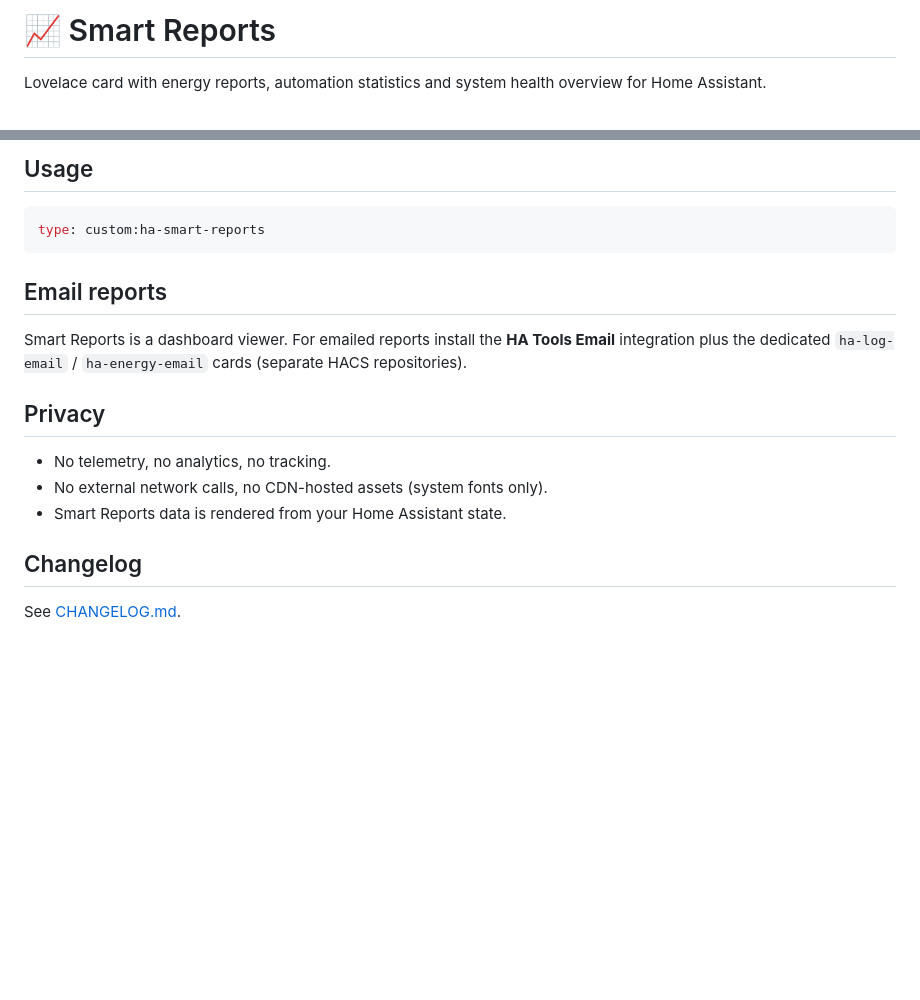
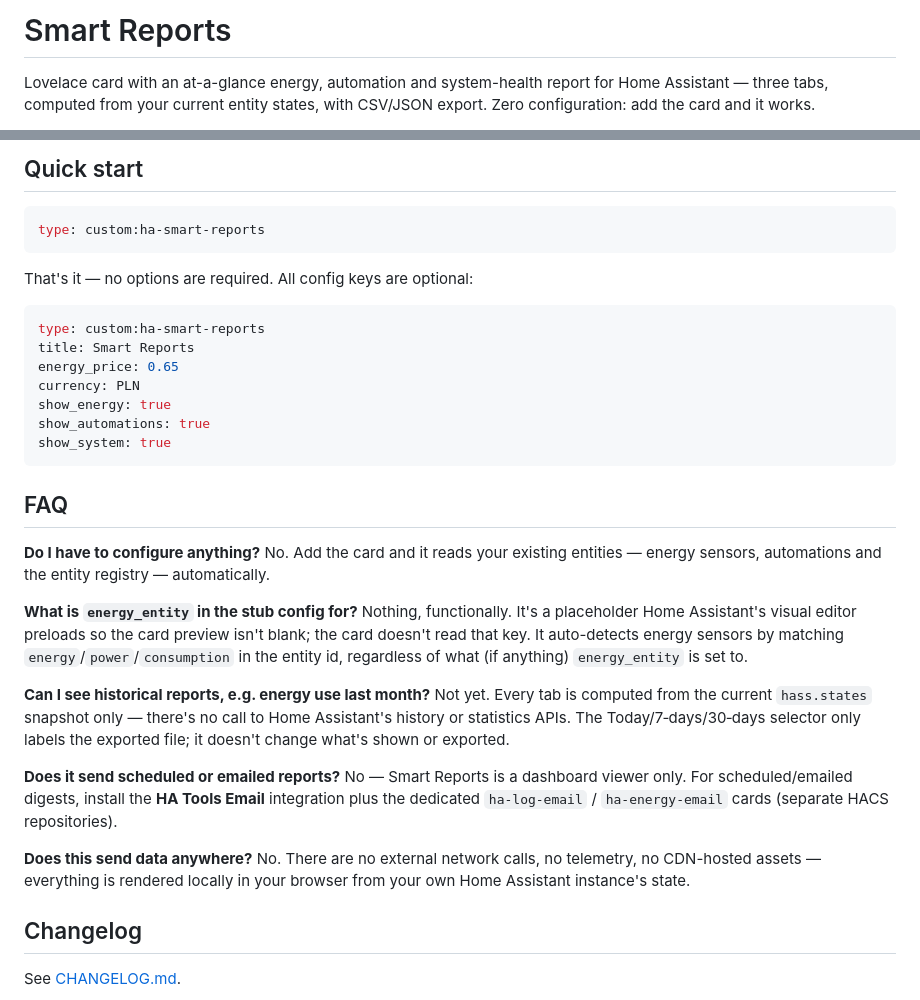
Before and after one commit to MacSiem/ha-smart-reports, a Markdown page: README.md, 2 parts joined by grey strips. Rendered like a GitHub page; blank space fills up the shorter version.

````diff
--- a/README.md
+++ b/README.md
@@ -1,4 +1,6 @@
-# 📈 Smart Reports
+# Smart Reports
 
-Lovelace card with energy reports, automation statistics and system health overview for Home Assistant.
+Lovelace card with an at-a-glance energy, automation and system-health report
+for Home Assistant — three tabs, computed from your current entity states,
+with CSV/JSON export. Zero configuration: add the card and it works.
 
@@ -27,19 +76,49 @@ Part of the [HA Tools](https://github.com/MacSiem/ha-tools-panel) collection for
 
-## Usage
+## Quick start
 
 ```yaml
 type: custom:ha-smart-reports
 ```
 
-## Email reports
+That's it — no options are required. All config keys are optional:
 
-Smart Reports is a dashboard viewer. For emailed reports install the **HA Tools Email** integration plus the dedicated `ha-log-email` / `ha-energy-email` cards (separate HACS repositories).
+```yaml
+type: custom:ha-smart-reports
+title: Smart Reports
+energy_price: 0.65
+currency: PLN
+show_energy: true
+show_automations: true
+show_system: true
+```
 
-## Privacy
+## FAQ
 
-- No telemetry, no analytics, no tracking.
-- No external network calls, no CDN-hosted assets (system fonts only).
-- Smart Reports data is rendered from your Home Assistant state.
+**Do I have to configure anything?**
+No. Add the card and it reads your existing entities — energy sensors,
+automations and the entity registry — automatically.
+
+**What is `energy_entity` in the stub config for?**
+Nothing, functionally. It's a placeholder Home Assistant's visual editor
+preloads so the card preview isn't blank; the card doesn't read that key. It
+auto-detects energy sensors by matching `energy`/`power`/`consumption` in the
+entity id, regardless of what (if anything) `energy_entity` is set to.
+
+**Can I see historical reports, e.g. energy use last month?**
+Not yet. Every tab is computed from the current `hass.states` snapshot only —
+there's no call to Home Assistant's history or statistics APIs. The
+Today/7‑days/30‑days selector only labels the exported file; it doesn't
+change what's shown or exported.
+
+**Does it send scheduled or emailed reports?**
+No — Smart Reports is a dashboard viewer only. For scheduled/emailed digests,
+install the **HA Tools Email** integration plus the dedicated `ha-log-email` /
+`ha-energy-email` cards (separate HACS repositories).
+
+**Does this send data anywhere?**
+No. There are no external network calls, no telemetry, no CDN-hosted assets —
+everything is rendered locally in your browser from your own Home Assistant
+instance's state.
 
 ## Changelog
 
````
Also changed, not shown: other parts of README.md (+63 -11 lines), docs/screenshots/card-report-dark.png (added), docs/screenshots/card-report-light.png (added), 1 other file.
